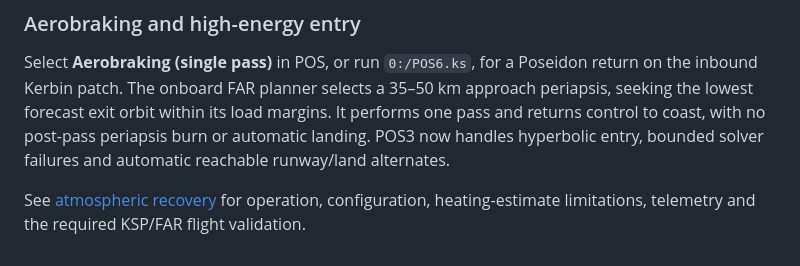
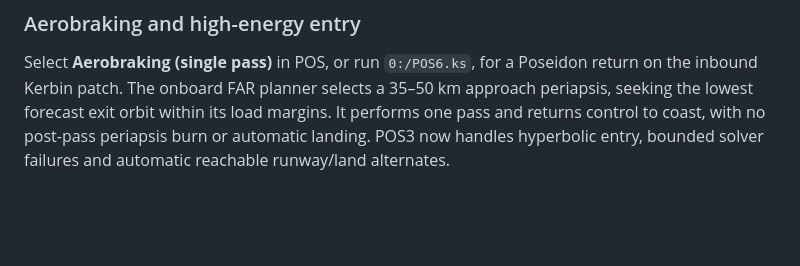
Before and after one commit to LionPapaya/POS-kos, a Markdown page: README.md, the part around the change. GitHub-like rendering; blank space fills up the shorter version.

```diff
--- a/README.md
+++ b/README.md
@@ -209,5 +209,3 @@ When adding an abort mode, keep its behavior behind the abort-mode dispatcher an
 ### Aerobraking and high-energy entry
 
 Select **Aerobraking (single pass)** in POS, or run `0:/POS6.ks`, for a Poseidon return on the inbound Kerbin patch. The onboard FAR planner selects a 35–50 km approach periapsis, seeking the lowest forecast exit orbit within its load margins. It performs one pass and returns control to coast, with no post-pass periapsis burn or automatic landing. POS3 now handles hyperbolic entry, bounded solver failures and automatic reachable runway/land alternates.
-
-See [atmospheric recovery](docs/atmospheric-recovery.md) for operation, configuration, heating-estimate limitations, telemetry and the required KSP/FAR flight validation.
```
Also changed, not shown: docs/atmospheric-recovery.md (deleted, +0 -71 lines).
